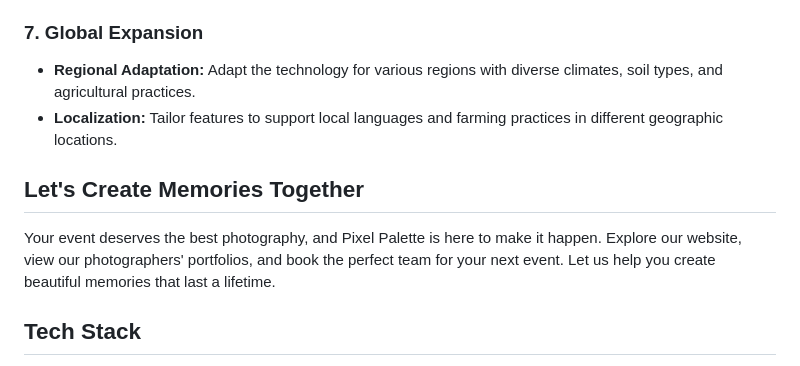
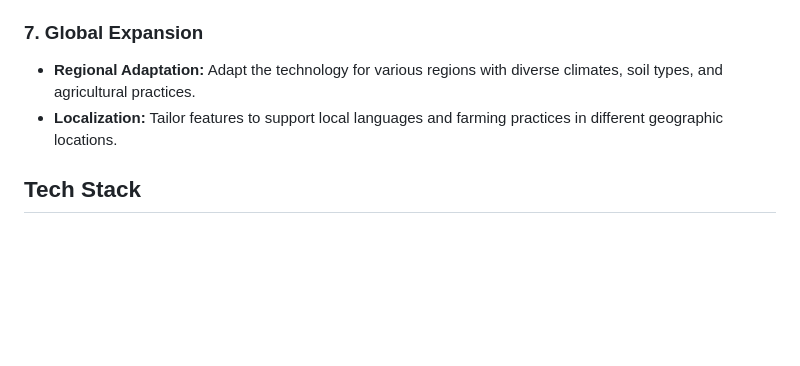
Before and after one commit to Shreyaa173/AgriPredict, a Markdown page: README.md, the part around the change. Drawn GitHub-style; blank space fills up the shorter version.

```diff
--- a/README.md
+++ b/README.md
@@ -60,9 +60,6 @@ AgriPredict is designed to evolve and adapt to meet the growing needs of modern
 - **Regional Adaptation:** Adapt the technology for various regions with diverse climates, soil types, and agricultural practices.
 - **Localization:** Tailor features to support local languages and farming practices in different geographic locations.
 
-## Let's Create Memories Together
-Your event deserves the best photography, and Pixel Palette is here to make it happen. Explore our website, view our photographers' portfolios, and book the perfect team for your next event. Let us help you create beautiful memories that last a lifetime.
-
 ## Tech Stack
 
 - Web Developement
```
